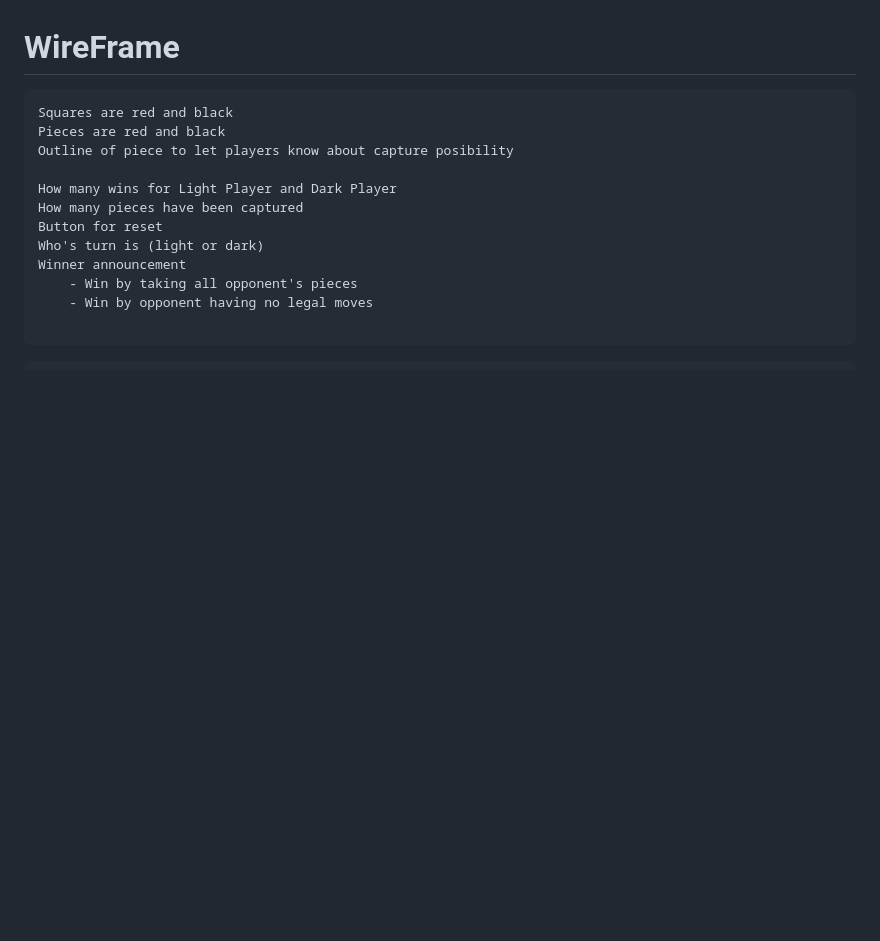
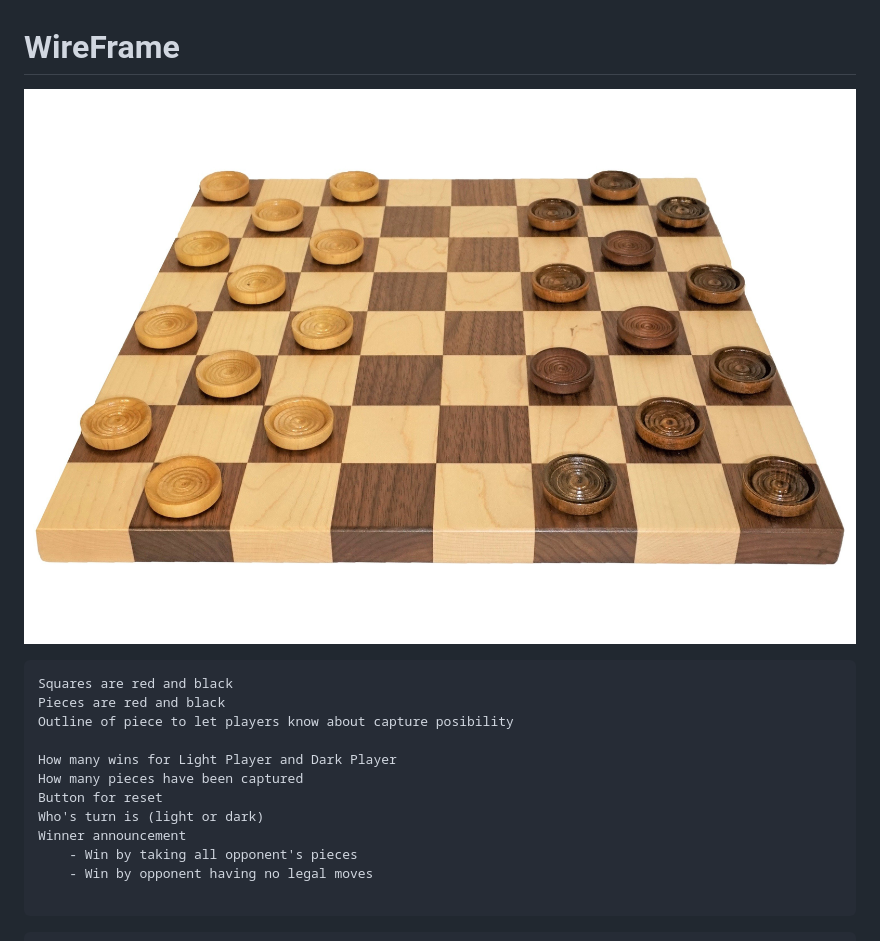
Before and after one commit to maltrui/project1, a Markdown page: README.md, the part around the change. Rendered like a GitHub page; pictures changed too: img/checkerboard.png (added); blank space fills up the shorter version.

Commit message:
Add wireframe

````diff
--- a/README.md
+++ b/README.md
@@ -16,6 +16,7 @@ A piece can chain captures together (Chain Jump)
 If a piece can capture an opponet's piece, it MUST capture it, no other normally move
 
 # WireFrame
+![Checkerboard Wireframe](/img/checkerboard.png)
 ```CSS/HTML
 Squares are red and black
 Pieces are red and black
````
